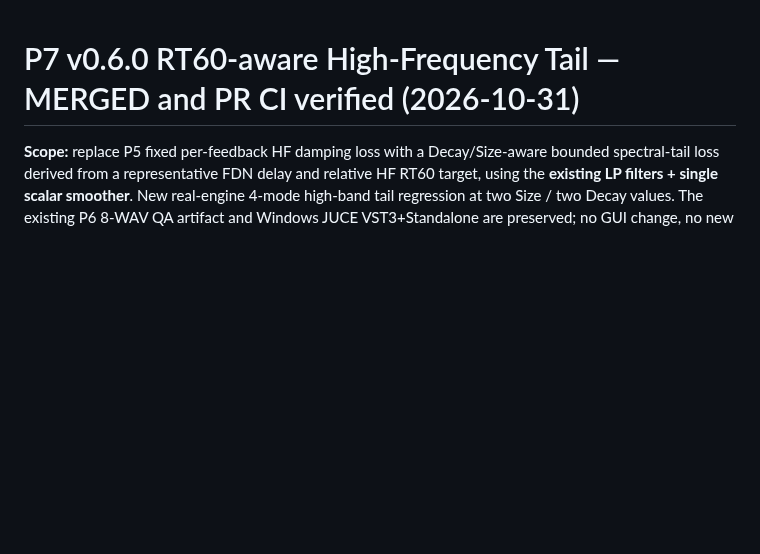
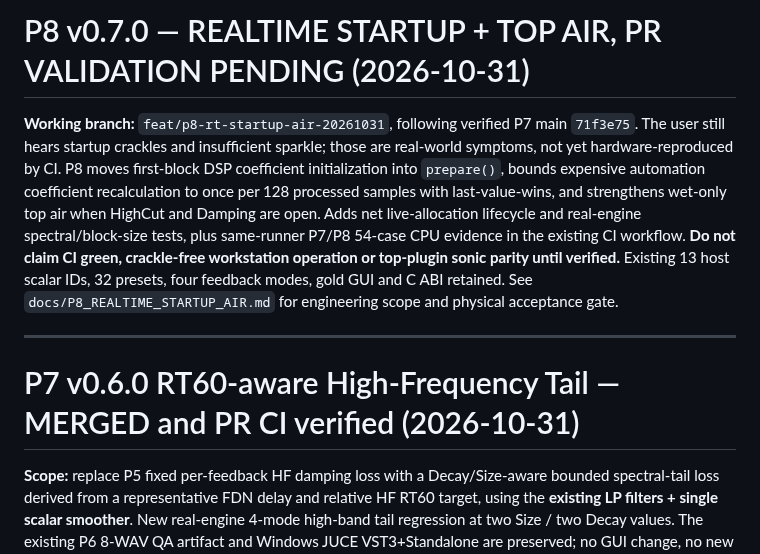
Before and after one commit to masarray/arsonverb, a Markdown page: docs/STATUS.md, the part around the change. Drawn GitHub-style; blank space fills up the shorter version.

Commit message:
docs(P8): record active realtime crackle and musical top-air validation gates

```diff
--- a/docs/STATUS.md
+++ b/docs/STATUS.md
@@ -1,3 +1,9 @@
+# P8 v0.7.0 — REALTIME STARTUP + TOP AIR, PR VALIDATION PENDING (2026-10-31)
+
+**Working branch:** `feat/p8-rt-startup-air-20261031`, following verified P7 main `71f3e75`. The user still hears startup crackles and insufficient sparkle; those are real-world symptoms, not yet hardware-reproduced by CI. P8 moves first-block DSP coefficient initialization into `prepare()`, bounds expensive automation coefficient recalculation to once per 128 processed samples with last-value-wins, and strengthens wet-only top air when HighCut and Damping are open. Adds net live-allocation lifecycle and real-engine spectral/block-size tests, plus same-runner P7/P8 54-case CPU evidence in the existing CI workflow. **Do not claim CI green, crackle-free workstation operation or top-plugin sonic parity until verified.** Existing 13 host scalar IDs, 32 presets, four feedback modes, gold GUI and C ABI retained. See `docs/P8_REALTIME_STARTUP_AIR.md` for engineering scope and physical acceptance gate.
+
+---
+
 # P7 v0.6.0 RT60-aware High-Frequency Tail — MERGED and PR CI verified (2026-10-31)
 
 **Scope:** replace P5 fixed per-feedback HF damping loss with a Decay/Size-aware bounded spectral-tail loss derived from a representative FDN delay and relative HF RT60 target, using the **existing LP filters + single scalar smoother**. New real-engine 4-mode high-band tail regression at two Size / two Decay values. The existing P6 8-WAV QA artifact and Windows JUCE VST3+Standalone are preserved; no GUI change, no new parameter, C ABI/32 factory values intact. Intentional sonic behavior change in old sessions; a P6 vs P7 matched-loudness A/B is mandatory. **v0.6.0 is a DEVELOPMENT AUDITION version, not a public release.**
```
